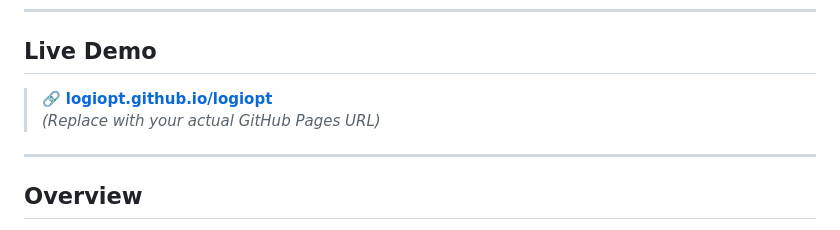
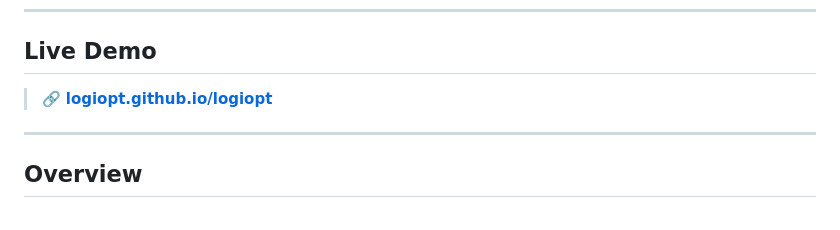
Before and after one commit to theomatrix/logiopt-adi, a Markdown page: README.md, the part around the change. GitHub-like rendering.

Commit message:
live demo URL in README
Updated the live demo link in the README.

```diff
--- a/README.md
+++ b/README.md
@@ -18,8 +18,8 @@ A fully interactive, browser-based visualization engine covering **5 core algori
 
 ## Live Demo
 
-> 🔗 **[logiopt.github.io/logiopt](https://YOUR_USERNAME.github.io/logiopt/)**
-> *(Replace with your actual GitHub Pages URL)*
+> 🔗 **[logiopt.github.io/logiopt](https://theomatrix.github.io/logiopt-adi/)**
+
 
 ---
 
```
